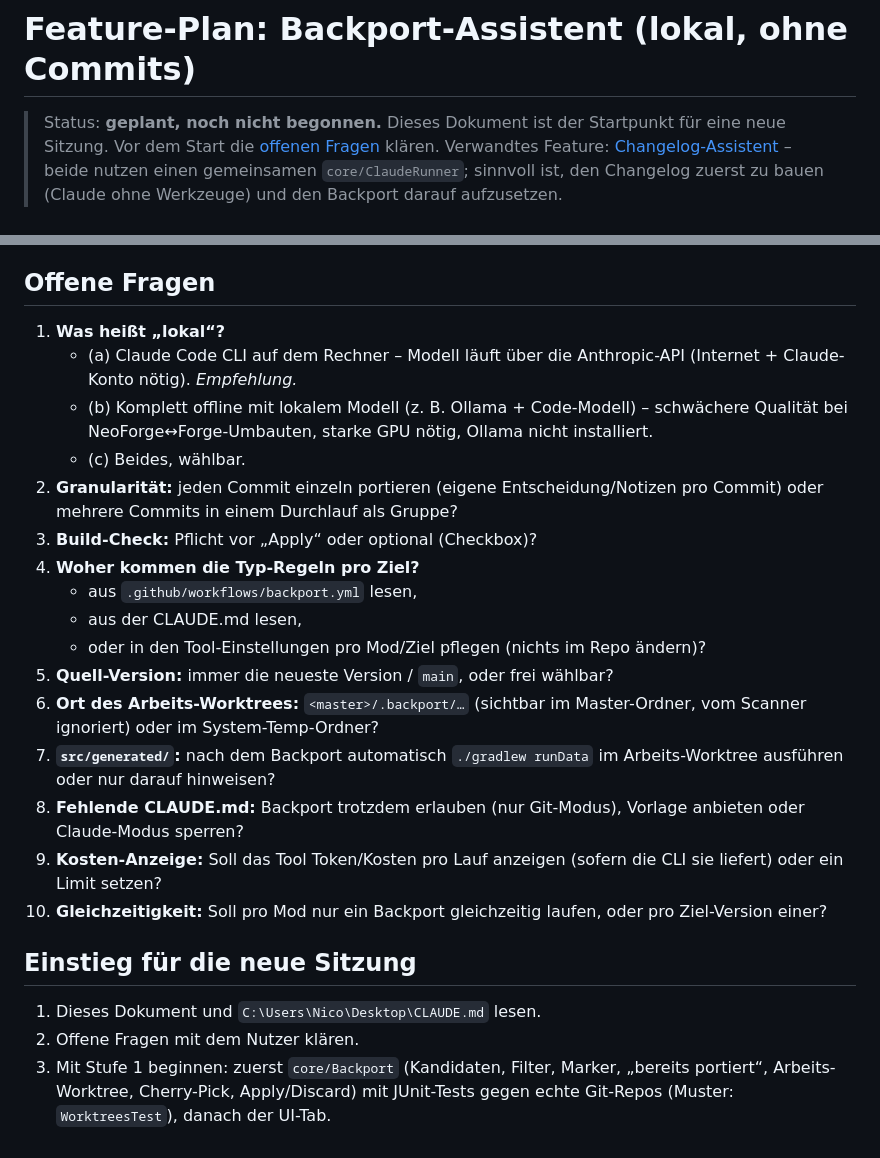
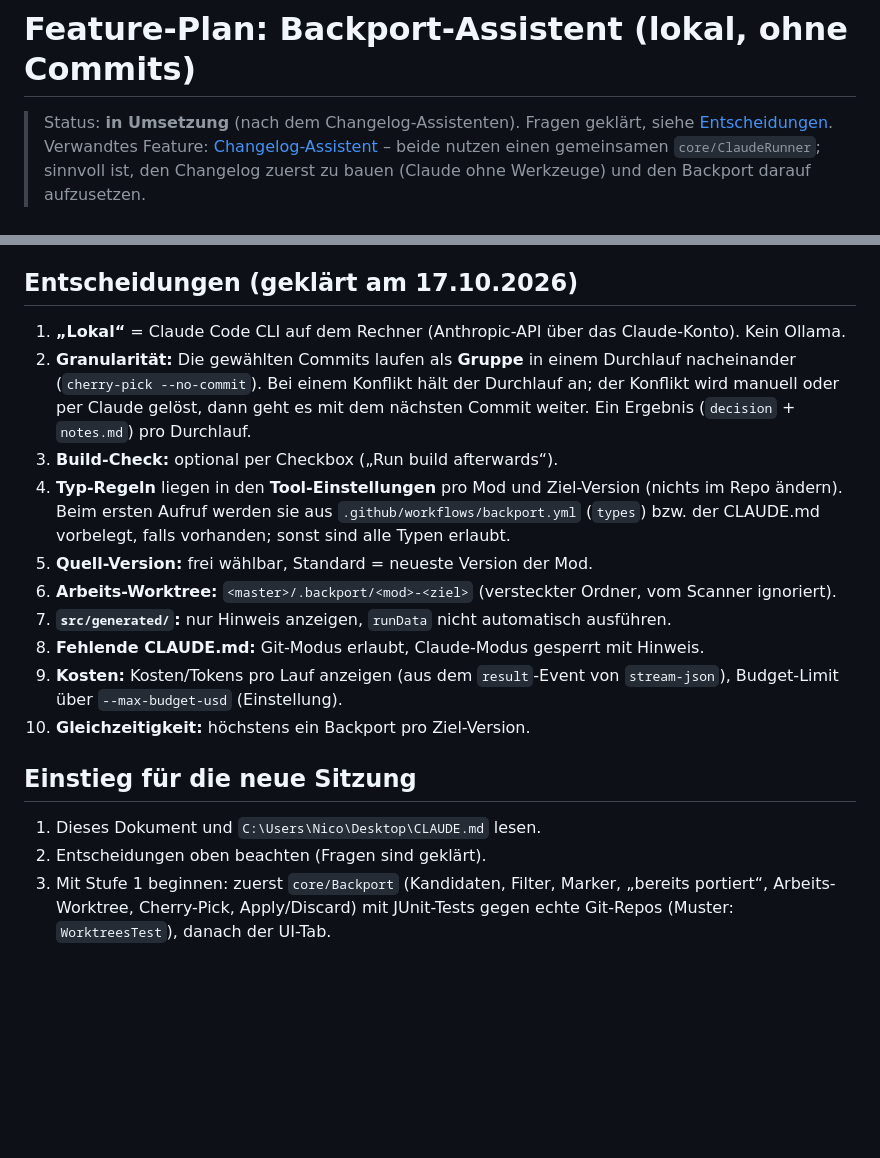
Before and after one commit to Stein-N/Project-Manager, a Markdown page: docs/backport-assistant.md, 2 parts joined by grey strips. Rendered like a GitHub page; blank space fills up the shorter version.

Commit message:
docs: record decisions for changelog and backport assistants
Co-Authored-By: Claude Opus 5.5 <noreply@anthropic.com>

```diff
--- a/docs/backport-assistant.md
+++ b/docs/backport-assistant.md
@@ -1,7 +1,7 @@
 # Feature-Plan: Backport-Assistent (lokal, ohne Commits)
 
-> Status: **geplant, noch nicht begonnen.** Dieses Dokument ist der Startpunkt für eine neue Sitzung.
-> Vor dem Start die [offenen Fragen](#offene-fragen) klären.
+> Status: **in Umsetzung** (nach dem Changelog-Assistenten). Fragen geklärt, siehe
+> [Entscheidungen](#entscheidungen-geklärt-am-17102026).
 > Verwandtes Feature: [Changelog-Assistent](changelog-assistant.md) – beide nutzen einen gemeinsamen
 > `core/ClaudeRunner`; sinnvoll ist, den Changelog zuerst zu bauen (Claude ohne Werkzeuge) und den Backport darauf
 > aufzusetzen.
@@ -150,33 +150,27 @@ Stufe 1 ist für sich schon nutzbar (konfliktfreie Backports ohne KI).
 - **`git apply` beim Übernehmen** kann scheitern, wenn der Ziel-Worktree inzwischen eigene Änderungen hat →
   vorher prüfen/warnen, `--3way` nutzen.
 
-## Offene Fragen
+## Entscheidungen (geklärt am 17.10.2026)
 
-1. **Was heißt „lokal“?**
-   - (a) Claude Code CLI auf dem Rechner – Modell läuft über die Anthropic-API (Internet + Claude-Konto nötig).
-     *Empfehlung.*
-   - (b) Komplett offline mit lokalem Modell (z. B. Ollama + Code-Modell) – schwächere Qualität bei
-     NeoForge↔Forge-Umbauten, starke GPU nötig, Ollama nicht installiert.
-   - (c) Beides, wählbar.
-2. **Granularität:** jeden Commit einzeln portieren (eigene Entscheidung/Notizen pro Commit) oder mehrere Commits in
-   einem Durchlauf als Gruppe?
-3. **Build-Check:** Pflicht vor „Apply“ oder optional (Checkbox)?
-4. **Woher kommen die Typ-Regeln pro Ziel?**
-   - aus `.github/workflows/backport.yml` lesen,
-   - aus der CLAUDE.md lesen,
-   - oder in den Tool-Einstellungen pro Mod/Ziel pflegen (nichts im Repo ändern)?
-5. **Quell-Version:** immer die neueste Version / `main`, oder frei wählbar?
-6. **Ort des Arbeits-Worktrees:** `<master>/.backport/…` (sichtbar im Master-Ordner, vom Scanner ignoriert) oder im
-   System-Temp-Ordner?
-7. **`src/generated/`:** nach dem Backport automatisch `./gradlew runData` im Arbeits-Worktree ausführen oder nur
-   darauf hinweisen?
-8. **Fehlende CLAUDE.md:** Backport trotzdem erlauben (nur Git-Modus), Vorlage anbieten oder Claude-Modus sperren?
-9. **Kosten-Anzeige:** Soll das Tool Token/Kosten pro Lauf anzeigen (sofern die CLI sie liefert) oder ein Limit setzen?
-10. **Gleichzeitigkeit:** Soll pro Mod nur ein Backport gleichzeitig laufen, oder pro Ziel-Version einer?
+1. **„Lokal“** = Claude Code CLI auf dem Rechner (Anthropic-API über das Claude-Konto). Kein Ollama.
+2. **Granularität:** Die gewählten Commits laufen als **Gruppe** in einem Durchlauf nacheinander
+   (`cherry-pick --no-commit`). Bei einem Konflikt hält der Durchlauf an; der Konflikt wird manuell oder per Claude
+   gelöst, dann geht es mit dem nächsten Commit weiter. Ein Ergebnis (`decision` + `notes.md`) pro Durchlauf.
+3. **Build-Check:** optional per Checkbox („Run build afterwards“).
+4. **Typ-Regeln** liegen in den **Tool-Einstellungen** pro Mod und Ziel-Version (nichts im Repo ändern). Beim ersten
+   Aufruf werden sie aus `.github/workflows/backport.yml` (`types`) bzw. der CLAUDE.md vorbelegt, falls vorhanden;
+   sonst sind alle Typen erlaubt.
+5. **Quell-Version:** frei wählbar, Standard = neueste Version der Mod.
+6. **Arbeits-Worktree:** `<master>/.backport/<mod>-<ziel>` (versteckter Ordner, vom Scanner ignoriert).
+7. **`src/generated/`:** nur Hinweis anzeigen, `runData` nicht automatisch ausführen.
+8. **Fehlende CLAUDE.md:** Git-Modus erlaubt, Claude-Modus gesperrt mit Hinweis.
+9. **Kosten:** Kosten/Tokens pro Lauf anzeigen (aus dem `result`-Event von `stream-json`), Budget-Limit über
+   `--max-budget-usd` (Einstellung).
+10. **Gleichzeitigkeit:** höchstens ein Backport pro Ziel-Version.
 
 ## Einstieg für die neue Sitzung
 
 1. Dieses Dokument und `C:\Users\Nico\Desktop\CLAUDE.md` lesen.
-2. Offene Fragen mit dem Nutzer klären.
+2. Entscheidungen oben beachten (Fragen sind geklärt).
 3. Mit Stufe 1 beginnen: zuerst `core/Backport` (Kandidaten, Filter, Marker, „bereits portiert“, Arbeits-Worktree,
    Cherry-Pick, Apply/Discard) mit JUnit-Tests gegen echte Git-Repos (Muster: `WorktreesTest`), danach der UI-Tab.
```
Also changed, not shown: docs/changelog-assistant.md (+26 -25 lines).
